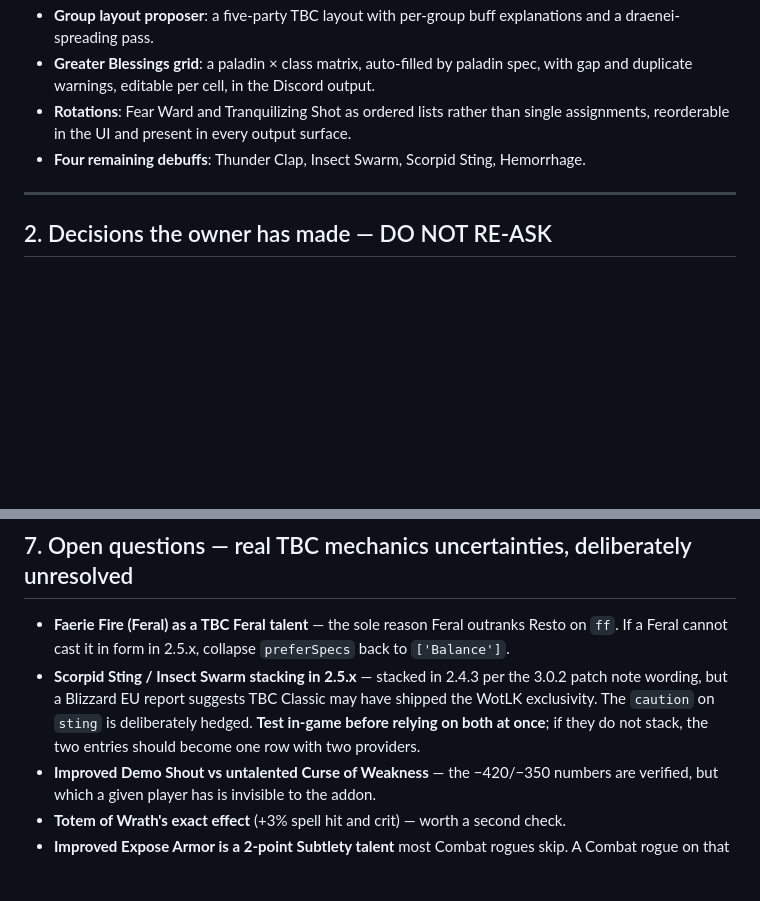
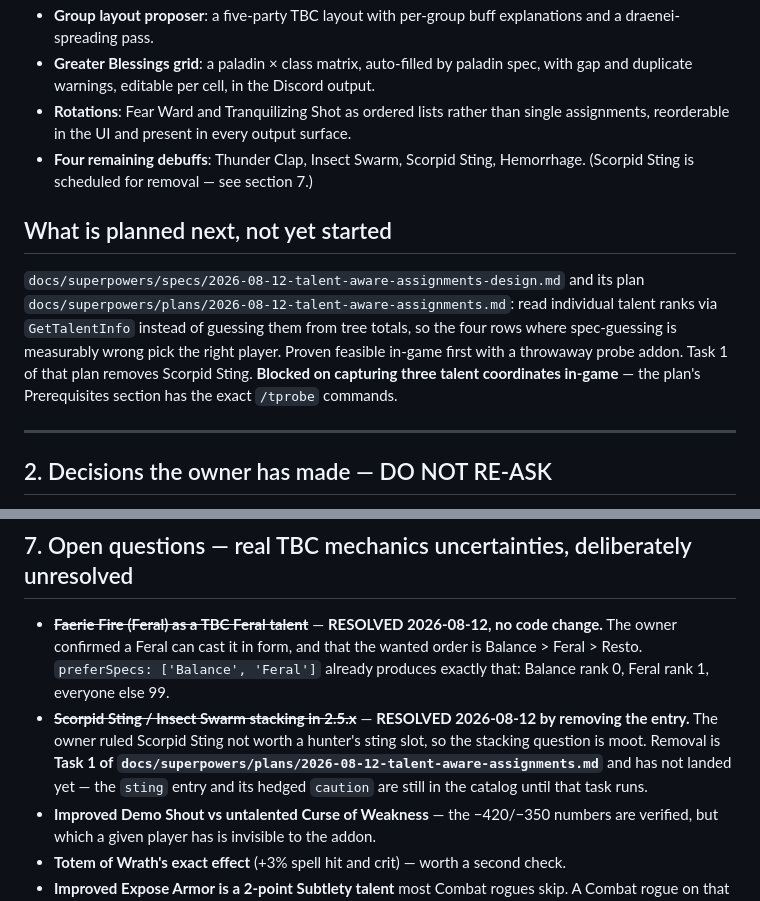
Before and after one commit to mazemade/wowstuff, a Markdown page: docs/superpowers/BRANCH-STATE.md, 2 parts joined by grey strips. Rendered like a GitHub page; blank space fills up the shorter version.

Commit message:
docs: close two open questions, point at the next plan
Faerie Fire resolved with no code change — a feral can cast it in form and
preferSpecs already orders Balance > Feral > Resto. Scorpid Sting resolved
by removal, which is Task 1 of the talent-aware plan and has not landed yet.

Co-Authored-By: Claude Opus 5 (1M context) <noreply@anthropic.com>

```diff
--- a/docs/superpowers/BRANCH-STATE.md
+++ b/docs/superpowers/BRANCH-STATE.md
@@ -42,7 +42,17 @@ subject to section 5 (the one thing that still needs a live WoW client).
   duplicate warnings, editable per cell, in the Discord output.
 - **Rotations**: Fear Ward and Tranquilizing Shot as ordered lists rather than single assignments,
   reorderable in the UI and present in every output surface.
-- **Four remaining debuffs**: Thunder Clap, Insect Swarm, Scorpid Sting, Hemorrhage.
+- **Four remaining debuffs**: Thunder Clap, Insect Swarm, Scorpid Sting, Hemorrhage. (Scorpid Sting
+  is scheduled for removal — see section 7.)
+
+## What is planned next, not yet started
+
+`docs/superpowers/specs/2026-08-12-talent-aware-assignments-design.md` and its plan
+`docs/superpowers/plans/2026-08-12-talent-aware-assignments.md`: read individual talent ranks via
+`GetTalentInfo` instead of guessing them from tree totals, so the four rows where spec-guessing is
+measurably wrong pick the right player. Proven feasible in-game first with a throwaway probe addon.
+Task 1 of that plan removes Scorpid Sting. **Blocked on capturing three talent coordinates in-game**
+— the plan's Prerequisites section has the exact `/tprobe` commands.
 
 ---
 
@@ -274,12 +284,15 @@ Every whole-plan review triaged these explicitly.
 
 ## 7. Open questions — real TBC mechanics uncertainties, deliberately unresolved
 
-- **Faerie Fire (Feral) as a TBC Feral talent** — the sole reason Feral outranks Resto on `ff`. If a
-  Feral cannot cast it in form in 2.5.x, collapse `preferSpecs` back to `['Balance']`.
-- **Scorpid Sting / Insect Swarm stacking in 2.5.x** — stacked in 2.4.3 per the 3.0.2 patch note
-  wording, but a Blizzard EU report suggests TBC Classic may have shipped the WotLK exclusivity.
-  The `caution` on `sting` is deliberately hedged. **Test in-game before relying on both at once**;
-  if they do not stack, the two entries should become one row with two providers.
+- ~~**Faerie Fire (Feral) as a TBC Feral talent**~~ — **RESOLVED 2026-08-12, no code change.** The
+  owner confirmed a Feral can cast it in form, and that the wanted order is Balance > Feral > Resto.
+  `preferSpecs: ['Balance', 'Feral']` already produces exactly that: Balance rank 0, Feral rank 1,
+  everyone else 99.
+- ~~**Scorpid Sting / Insect Swarm stacking in 2.5.x**~~ — **RESOLVED 2026-08-12 by removing the
+  entry.** The owner ruled Scorpid Sting not worth a hunter's sting slot, so the stacking question
+  is moot. Removal is **Task 1 of `docs/superpowers/plans/2026-08-12-talent-aware-assignments.md`**
+  and has not landed yet — the `sting` entry and its hedged `caution` are still in the catalog until
+  that task runs.
 - **Improved Demo Shout vs untalented Curse of Weakness** — the −420/−350 numbers are verified, but
   which a given player has is invisible to the addon.
 - **Totem of Wrath's exact effect** (+3% spell hit and crit) — worth a second check.
```
